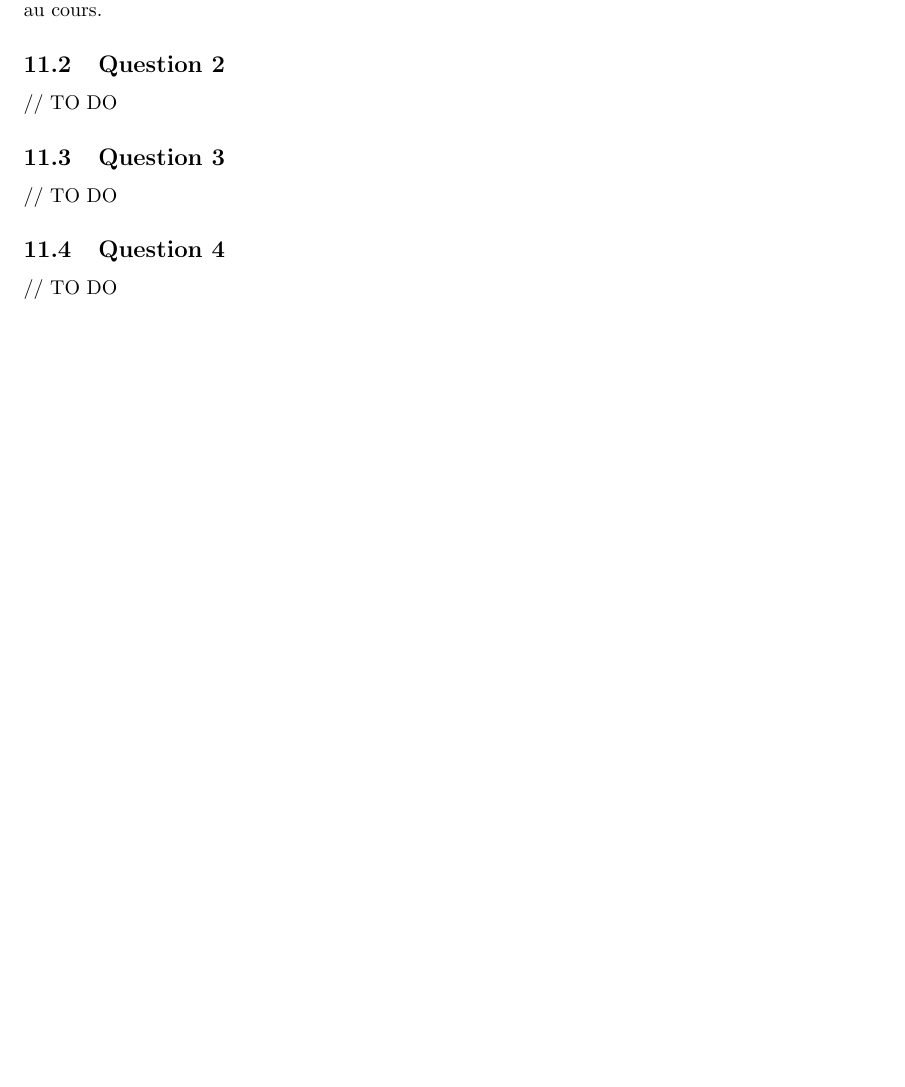
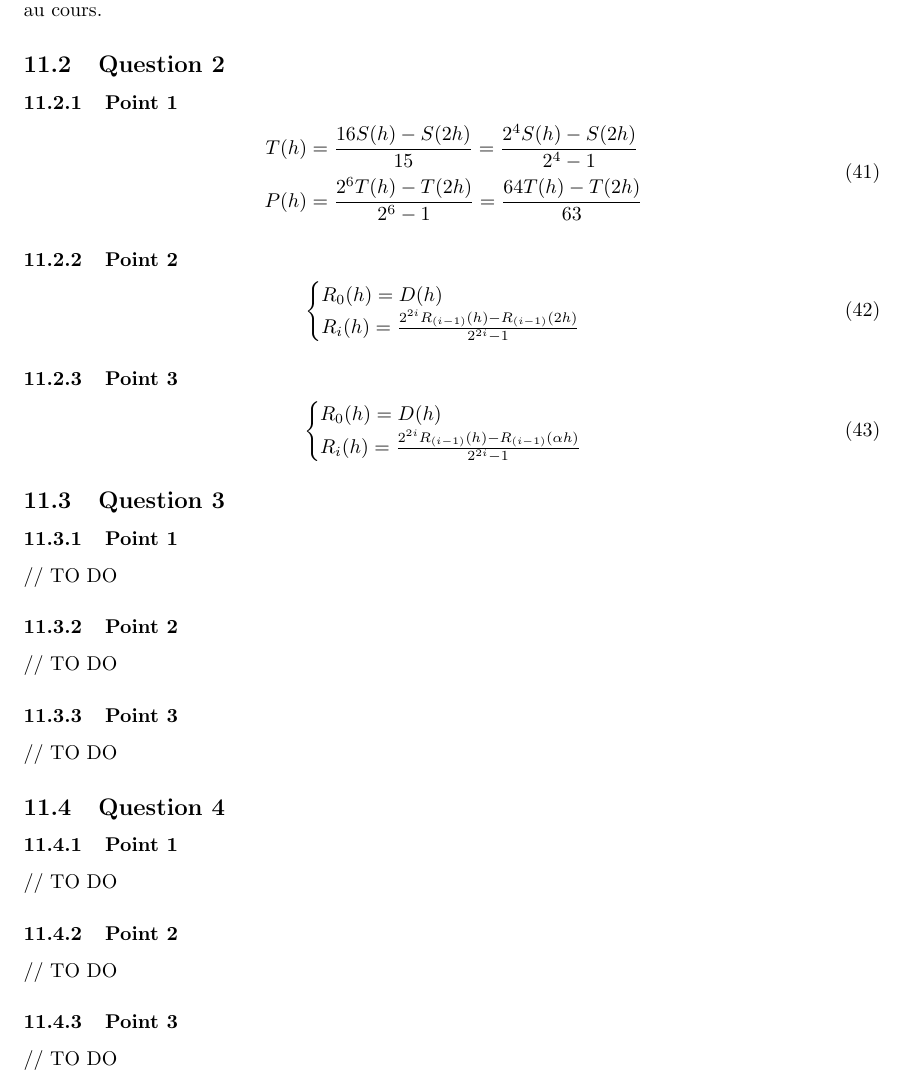
Before and after one commit to Zibeline/LSINF1113-Exercices, a LaTeX document (main.tex, which reads lecon_11.tex): part of page 41 of 44, cut so that both start at the same text, the shorter picture padded with empty space. The pictures show the PDF file main.pdf that the author committed with the source.

Commit message:
Lecon 11

```diff
--- a/lecon_11.tex
+++ b/lecon_11.tex
@@ -37,3 +37,22 @@ L'interpolation devient alors identique à la méthode du "two sided centered di
 
 \subsection{Question 2}
 
+\subsubsection{Point 1}
+
+\begin{equation}
+	\begin{aligned}
+		T(h) &= \frac{16S(h)-S(2h)}{15} = \frac{2^4S(h)-S(2h)}{2^4-1}\\
+		P(h) &= \frac{2^6T(h)-T(2h)}{2^6-1} = \frac{64T(h)-T(2h)}{63}
+	\end{aligned}
+\end{equation}
+
+\subsubsection{Point 2}
+
+\begin{equation}
+	\begin{aligned}
+		\begin{cases}
+			R_0(h) = D(h)\\
+			R_i(h) = \frac{2^{2i}R_{(i-1)}(h) - R_{(i-1)}(2h)}{2^{2i}-1}
+		\end{cases}
+	\end{aligned}
+\end{equation}
```
Also changed, not shown: main.pdf, lecon_11.tex (38 more changed lines), 1 other file.
